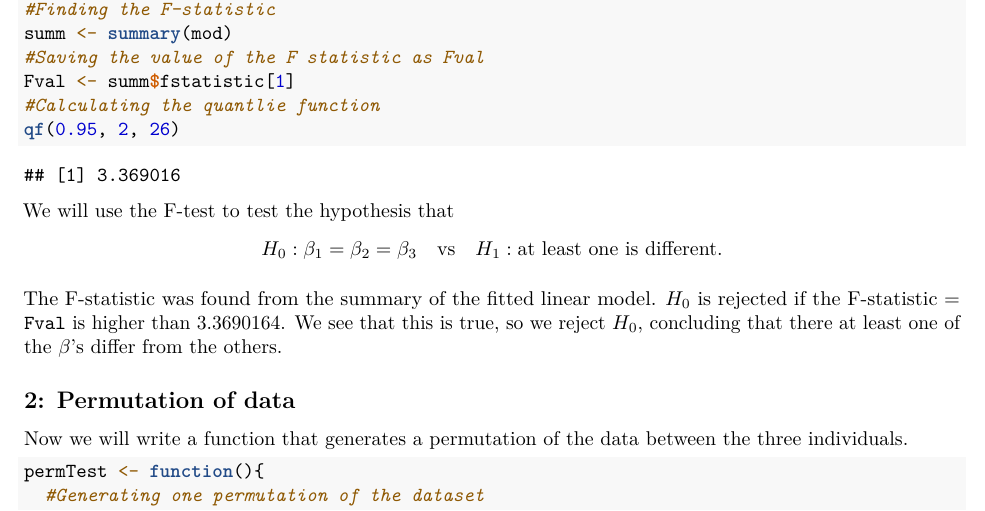
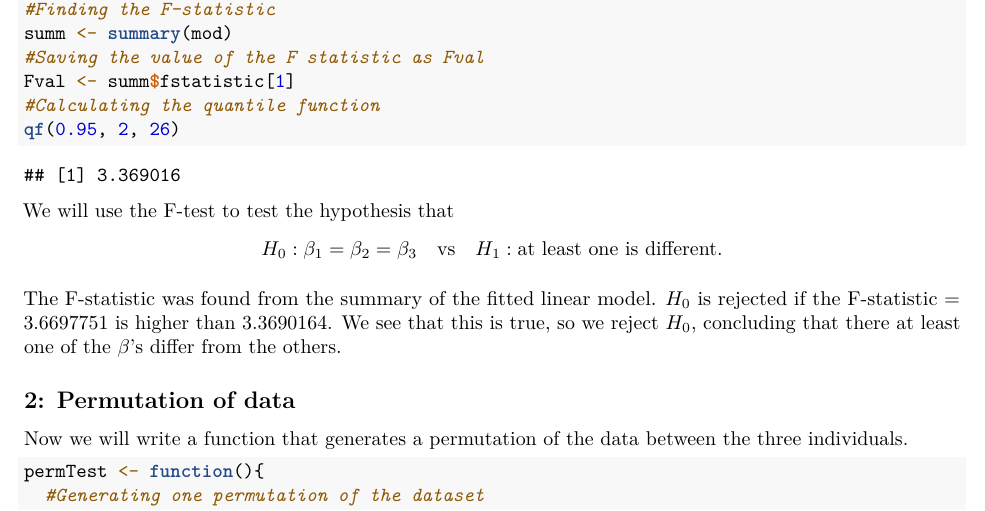
Before and after one commit to FlorianBeiserNTNU/TMA4300, an R Markdown document (Exercise3/Prosjekt3.Rmd): part of page 5 of 11, cut so that both start at the same text. Rendered offline with R 4.5, knitr and Pandoc, then LaTeX, with nearby package versions.

Commit message:
my changes

````diff
--- a/Exercise3/Prosjekt3.Rmd
+++ b/Exercise3/Prosjekt3.Rmd
@@ -176,7 +176,7 @@ mod <- lm(log(meas)~pers, data=bilirubin)
 summ <- summary(mod)
 #Saving the value of the F statistic as Fval
 Fval <- summ$fstatistic[1]
-#Calculating the quantlie function
+#Calculating the quantile function
 qf(0.95, 2, 26)
 ```
 
@@ -186,7 +186,7 @@ H_0: \beta_1=\beta_2=\beta_3 \quad \text{vs}\quad H_1:\text{at least one is diff
 $$
 
 
-The F-statistic was found from the summary of the fitted linear model. $H_0$ is rejected if the F-statistic = `Fval` is higher than `r qf(0.95, 2, 26)`. We see that this is true, so we reject $H_0$, concluding that there at least one of the $\beta$'s differ from the others.
+The F-statistic was found from the summary of the fitted linear model. $H_0$ is rejected if the F-statistic = `r Fval` is higher than `r qf(0.95, 2, 26)`. We see that this is true, so we reject $H_0$, concluding that there at least one of the $\beta$'s differ from the others.
 
 ## 2: Permutation of data
 Now we will write a function that generates a permutation of the data between the three individuals.
````
